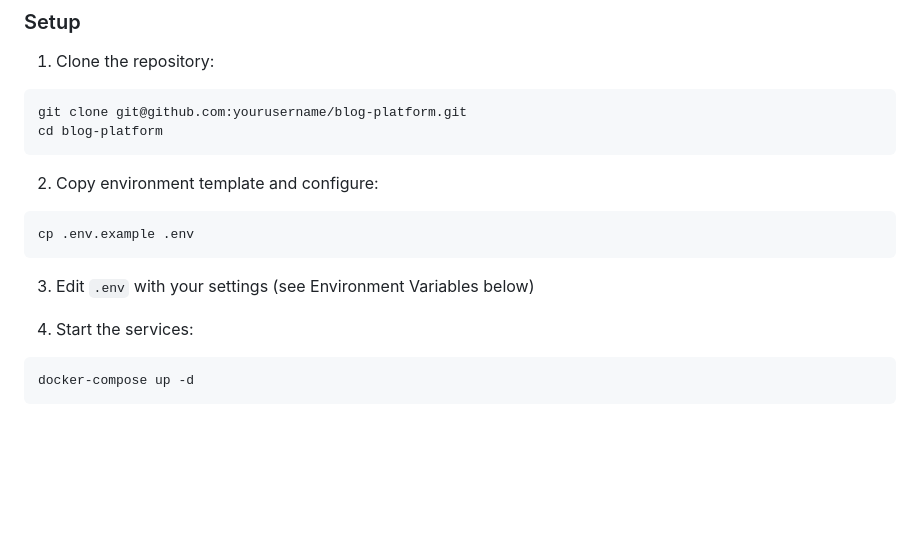
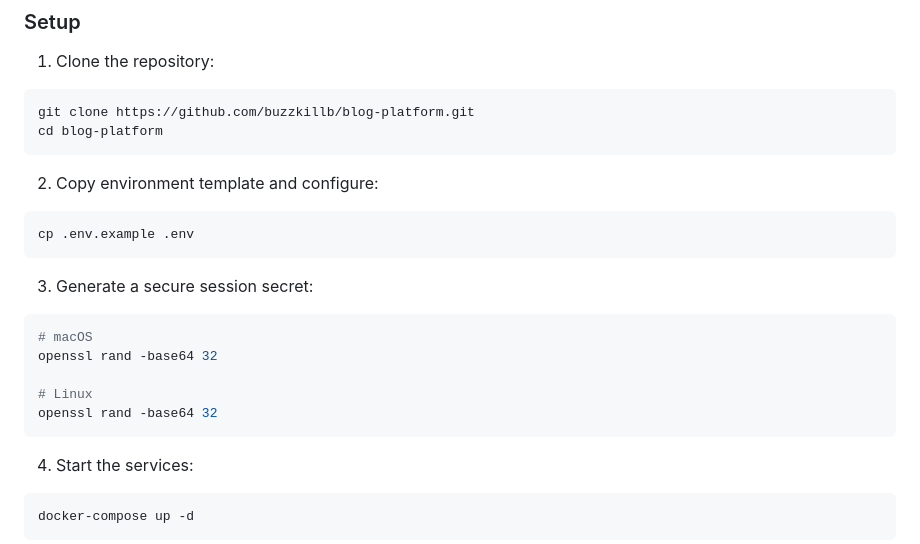
Before and after one commit to buzzkillb/blog-platform, a Markdown page: README.md, the part around the change. GitHub-like rendering; blank space fills up the shorter version.

Commit message:
Update README and .env.example with proper git clone URL and env variable usage

````diff
--- a/README.md
+++ b/README.md
@@ -29,7 +29,7 @@ A self-hosted, statically generated multi-tenant blog platform built with Rust (
 1. Clone the repository:
 
 ```bash
-git clone git@github.com:yourusername/blog-platform.git
+git clone https://github.com/buzzkillb/blog-platform.git
 cd blog-platform
 ```
 
@@ -39,7 +39,15 @@ cd blog-platform
 cp .env.example .env
 ```
 
-3. Edit `.env` with your settings (see Environment Variables below)
+3. Generate a secure session secret:
+
+```bash
+# macOS
+openssl rand -base64 32
+
+# Linux
+openssl rand -base64 32
+```
 
 4. Start the services:
 
````
